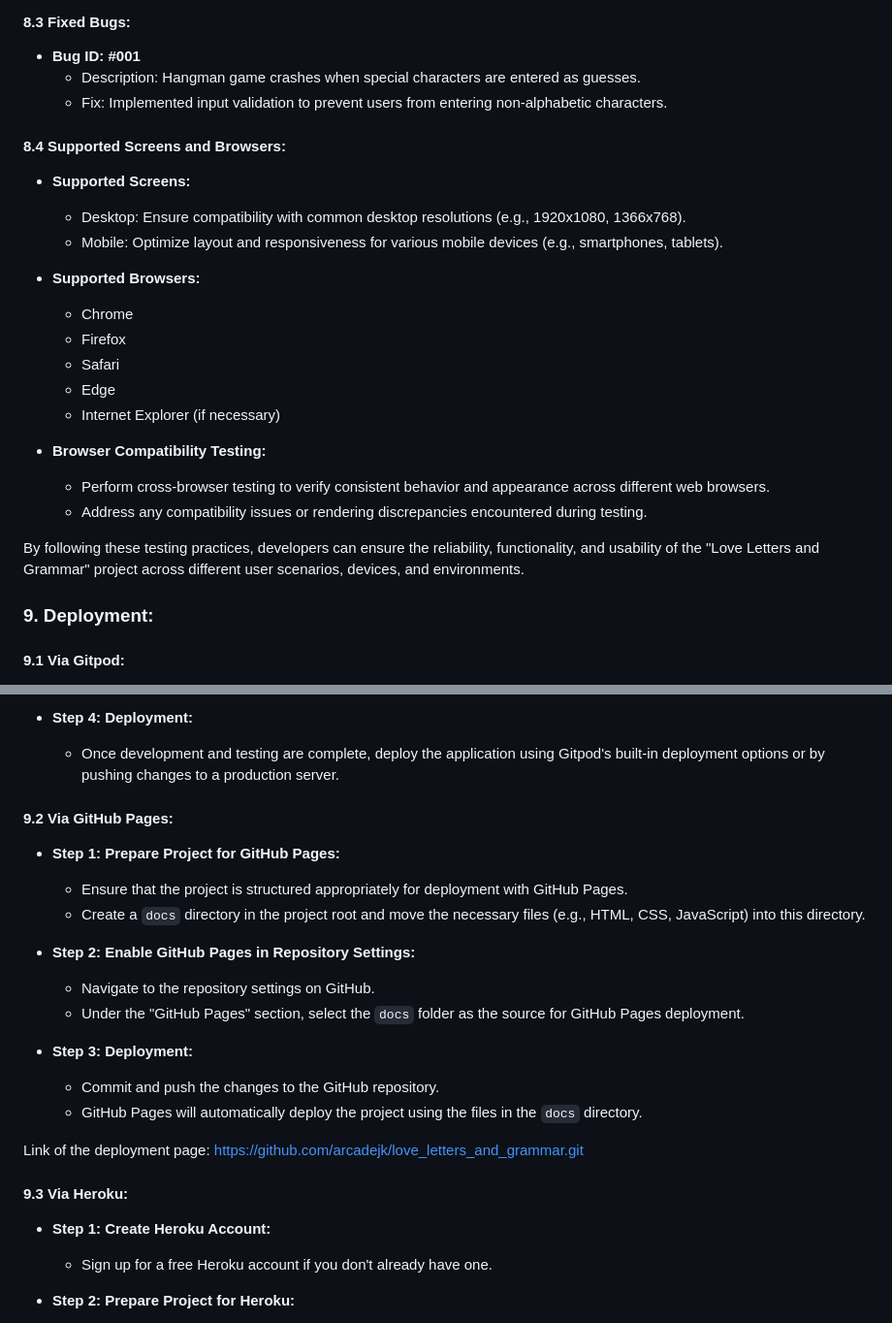
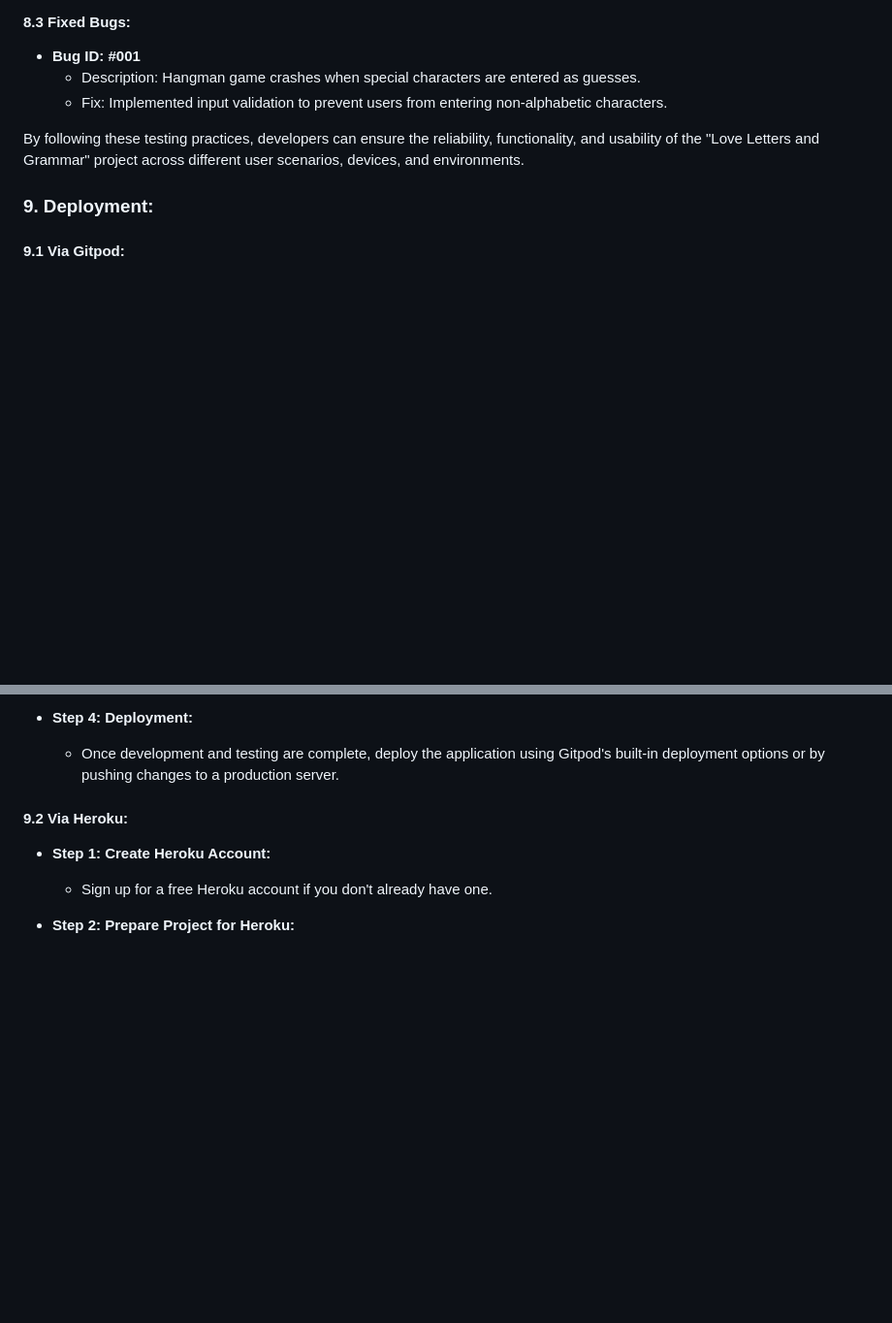
Before and after one commit to arcadejk/love_letters_and_grammar, a Markdown page: README.md, 2 parts joined by grey strips. Shown at 97% size. Rendered like a GitHub page; blank space fills up the shorter version.

Commit message:
Elimate the supported browsers and GitHub deployment.md

```diff
--- a/README.md
+++ b/README.md
@@ -271,23 +271,6 @@ By leveraging these technologies, we can develop a robust and scalable solution
   - Description: Hangman game crashes when special characters are entered as guesses.
   - Fix: Implemented input validation to prevent users from entering non-alphabetic characters.
 
-
-#### 8.4 Supported Screens and Browsers:
-- **Supported Screens:**
-  - Desktop: Ensure compatibility with common desktop resolutions (e.g., 1920x1080, 1366x768).
-  - Mobile: Optimize layout and responsiveness for various mobile devices (e.g., smartphones, tablets).
-
-- **Supported Browsers:**
-  - Chrome
-  - Firefox
-  - Safari
-  - Edge
-  - Internet Explorer (if necessary)
-
-- **Browser Compatibility Testing:**
-  - Perform cross-browser testing to verify consistent behavior and appearance across different web browsers.
-  - Address any compatibility issues or rendering discrepancies encountered during testing.
-
 By following these testing practices, developers can ensure the reliability, functionality, and usability of the "Love Letters and Grammar" project across different user scenarios, devices, and environments.
 
 ### 9. Deployment:
@@ -309,22 +292,7 @@ By following these testing practices, developers can ensure the reliability, fun
 - **Step 4: Deployment:**
   - Once development and testing are complete, deploy the application using Gitpod's built-in deployment options or by pushing changes to a production server.
 
-#### 9.2 Via GitHub Pages:
-- **Step 1: Prepare Project for GitHub Pages:**
-  - Ensure that the project is structured appropriately for deployment with GitHub Pages.
-  - Create a `docs` directory in the project root and move the necessary files (e.g., HTML, CSS, JavaScript) into this directory.
-
-- **Step 2: Enable GitHub Pages in Repository Settings:**
-  - Navigate to the repository settings on GitHub.
-  - Under the "GitHub Pages" section, select the `docs` folder as the source for GitHub Pages deployment.
-
-- **Step 3: Deployment:**
-  - Commit and push the changes to the GitHub repository.
-  - GitHub Pages will automatically deploy the project using the files in the `docs` directory.
-
-Link of the deployment page: https://github.com/arcadejk/love_letters_and_grammar.git
-
-#### 9.3 Via Heroku:
+#### 9.2 Via Heroku:
 - **Step 1: Create Heroku Account:**
   - Sign up for a free Heroku account if you don't already have one.
 
```
